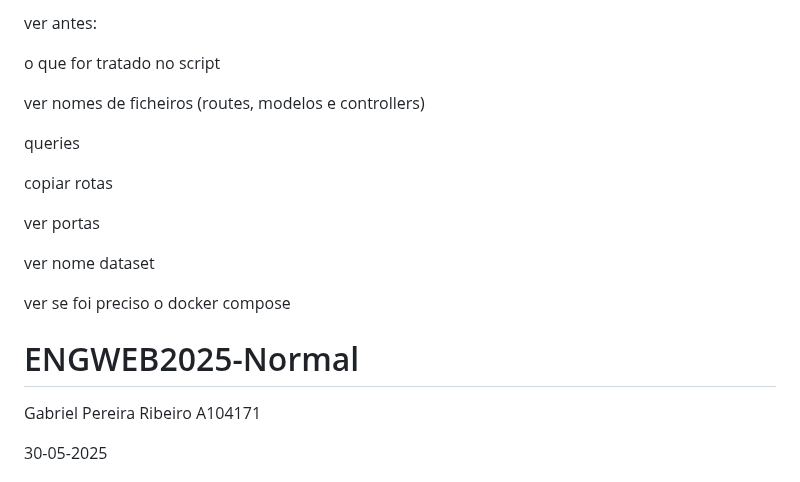
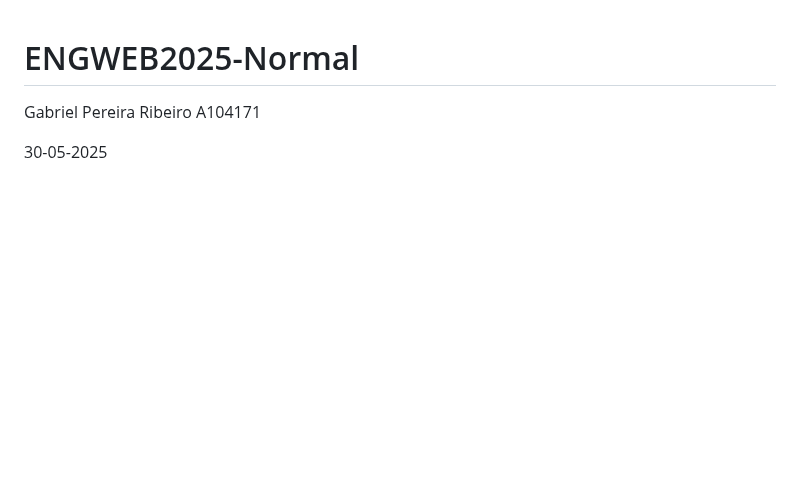
Before and after one commit to gabrielRibeir0/ENGWEB2025-Normal, a Markdown page: PR.md, the part around the change. GitHub-like rendering; blank space fills up the shorter version.

Commit message:
outro typo pr

```diff
--- a/PR.md
+++ b/PR.md
@@ -1,20 +1,3 @@
-ver antes:
-
-
-o que for tratado no script
-
-ver nomes de ficheiros (routes, modelos e controllers)
-
-queries
-
-copiar rotas
-
-ver portas
-
-ver nome dataset
-
-ver se foi preciso o docker compose
-
 # ENGWEB2025-Normal
 
 Gabriel Pereira Ribeiro
```
